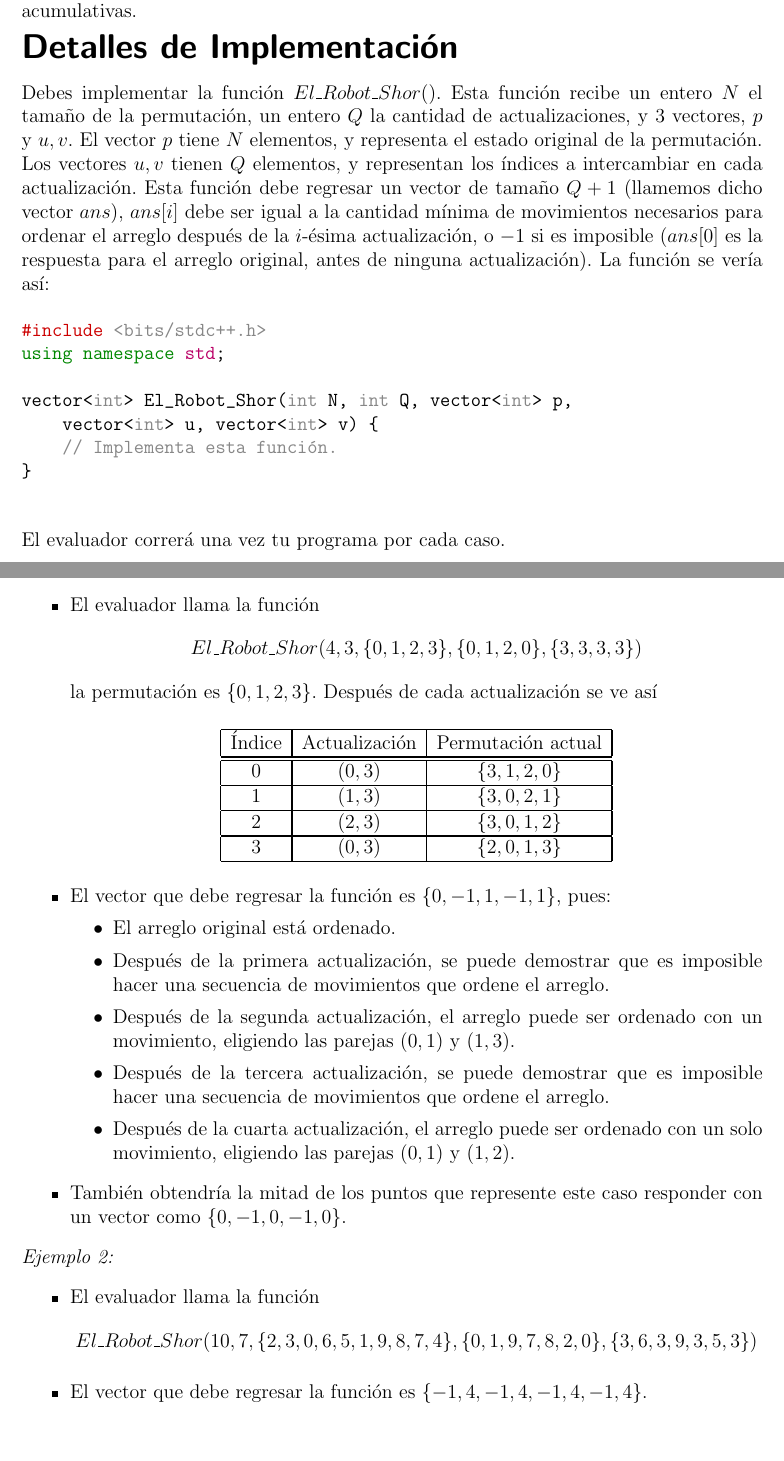
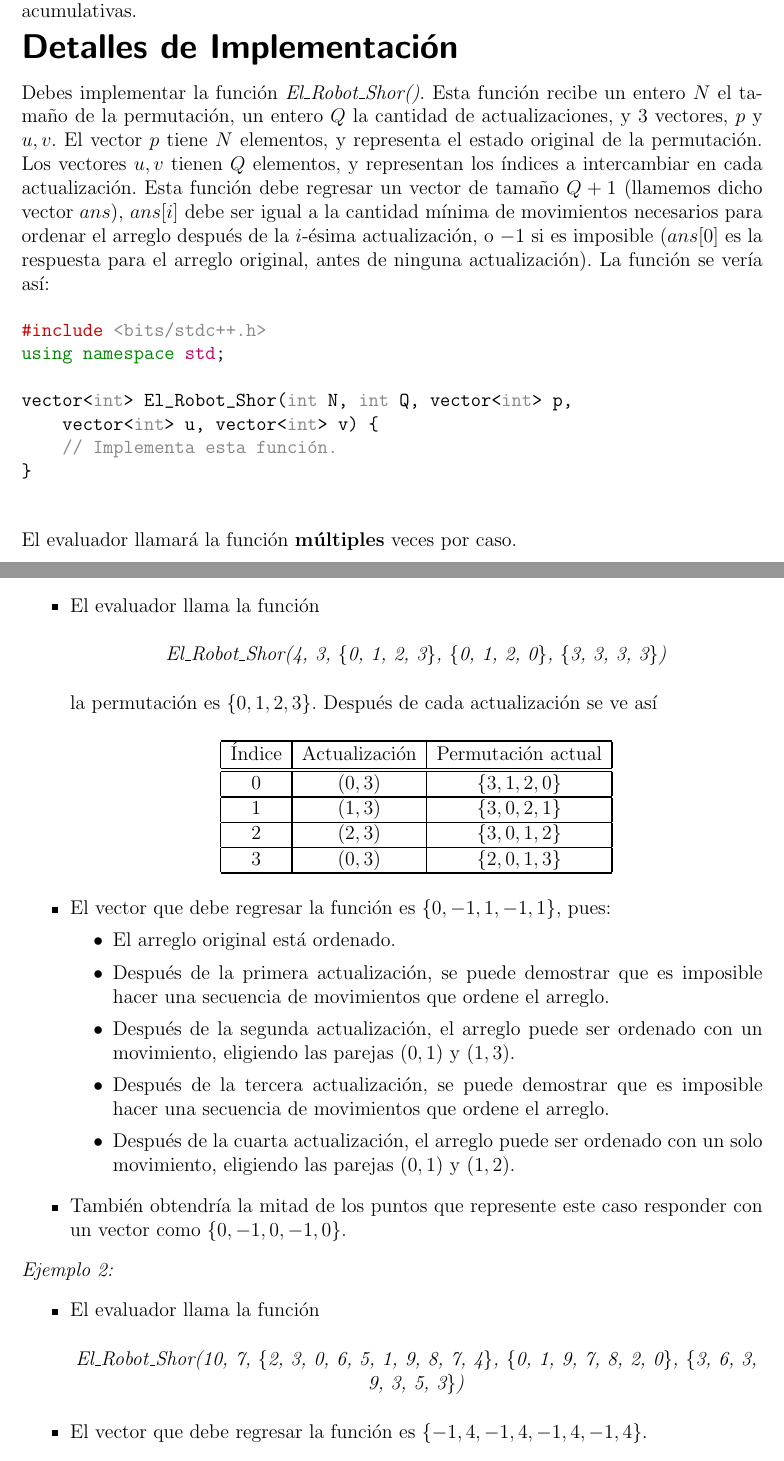
Before and after one commit to jamperezmondragon/PES-Final-IOI-2024, a LaTeX document (problemas/Shor/statements/Main_es.tex): two parts of pages 1 and 2 of 3, joined at a grey line, cut so that both start at the same text, the shorter picture padded with empty space. Compiled offline with pdfLaTeX.

Commit message:
Update Main_es.tex

```diff
--- a/problemas/Shor/statements/Main_es.tex
+++ b/problemas/Shor/statements/Main_es.tex
@@ -26,7 +26,7 @@
 
     \hh{Detalles de Implementación}
 
-        Debes implementar la función $El\_Robot\_Shor()$. Esta función recibe un entero $N$ el tamaño de la permutación, un entero $Q$ la cantidad de actualizaciones, y 3 vectores, $p$ y $u, v$. El vector $p$ tiene $N$ elementos, y representa el estado original de la permutación. Los vectores $u, v$ tienen $Q$ elementos, y representan los índices a intercambiar en cada actualización. Esta función debe regresar un vector de tamaño $Q + 1$ (llamemos dicho vector $ans$), $ans[i]$ debe ser igual a la cantidad mínima de movimientos necesarios para ordenar el arreglo después de la $i$-ésima actualización, o $-1$ si es imposible ($ans[0]$ es la respuesta para el arreglo original, antes de ninguna actualización).
+        Debes implementar la función \textit{El\_Robot\_Shor()}. Esta función recibe un entero $N$ el tamaño de la permutación, un entero $Q$ la cantidad de actualizaciones, y 3 vectores, $p$ y $u, v$. El vector $p$ tiene $N$ elementos, y representa el estado original de la permutación. Los vectores $u, v$ tienen $Q$ elementos, y representan los índices a intercambiar en cada actualización. Esta función debe regresar un vector de tamaño $Q + 1$ (llamemos dicho vector $ans$), $ans[i]$ debe ser igual a la cantidad mínima de movimientos necesarios para ordenar el arreglo después de la $i$-ésima actualización, o $-1$ si es imposible ($ans[0]$ es la respuesta para el arreglo original, antes de ninguna actualización).
         La función se vería así:
 
 \begin{minted}{c++}
@@ -40,14 +40,18 @@ vector<int> El_Robot_Shor(int N, int Q, vector<int> p,
 
 \end{minted}
 
-    El evaluador correrá una vez tu programa por cada caso.
+    El evaluador llamará la función \textbf{múltiples} veces por caso.
 
     \hh{Ejemplos}
 
 
         {\itshape Ejemplo 1:}
         \begin{itemize}
-            \item El evaluador llama la función $$El\_Robot\_Shor(4, 3, \{0, 1, 2, 3\}, \{0, 1, 2, 0\}, \{3, 3, 3, 3\})$$
+            \item El evaluador llama la función
+            \begin{center}
+                \textit{El\_Robot\_Shor(4, 3, \{0, 1, 2, 3\}, \{0, 1, 2, 0\}, \{3, 3, 3, 3\})}
+            \end{center}
+
             la permutación es $\{0, 1, 2, 3 \}$. Después de cada actualización se ve así
             \begin{center}
                 \begin{tabular}{|c|c|c|}
@@ -78,7 +82,11 @@ vector<int> El_Robot_Shor(int N, int Q, vector<int> p,
 
         {\itshape Ejemplo 2:}
         \begin{itemize}
-            \item El evaluador llama la función $$El\_Robot\_Shor(10, 7, \{2, 3, 0, 6, 5, 1, 9, 8, 7, 4\}, \{0, 1, 9, 7, 8, 2, 0\}, \{3, 6, 3, 9, 3, 5, 3\})$$
+            \item El evaluador llama la función
+            \begin{center}
+                \textit{El\_Robot\_Shor(10, 7, \{2, 3, 0, 6, 5, 1, 9, 8, 7, 4\}, \{0, 1, 9, 7, 8, 2, 0\}, \{3, 6, 3, 9, 3, 5, 3\})}
+            \end{center}
+
             \item El vector que debe regresar la función es $\{-1, 4, -1, 4, -1, 4, -1, 4\}$.
         \end{itemize}
 
```
Also changed, not shown: problemas/Shor/statements/Main_es.tex (6 more changed lines).
